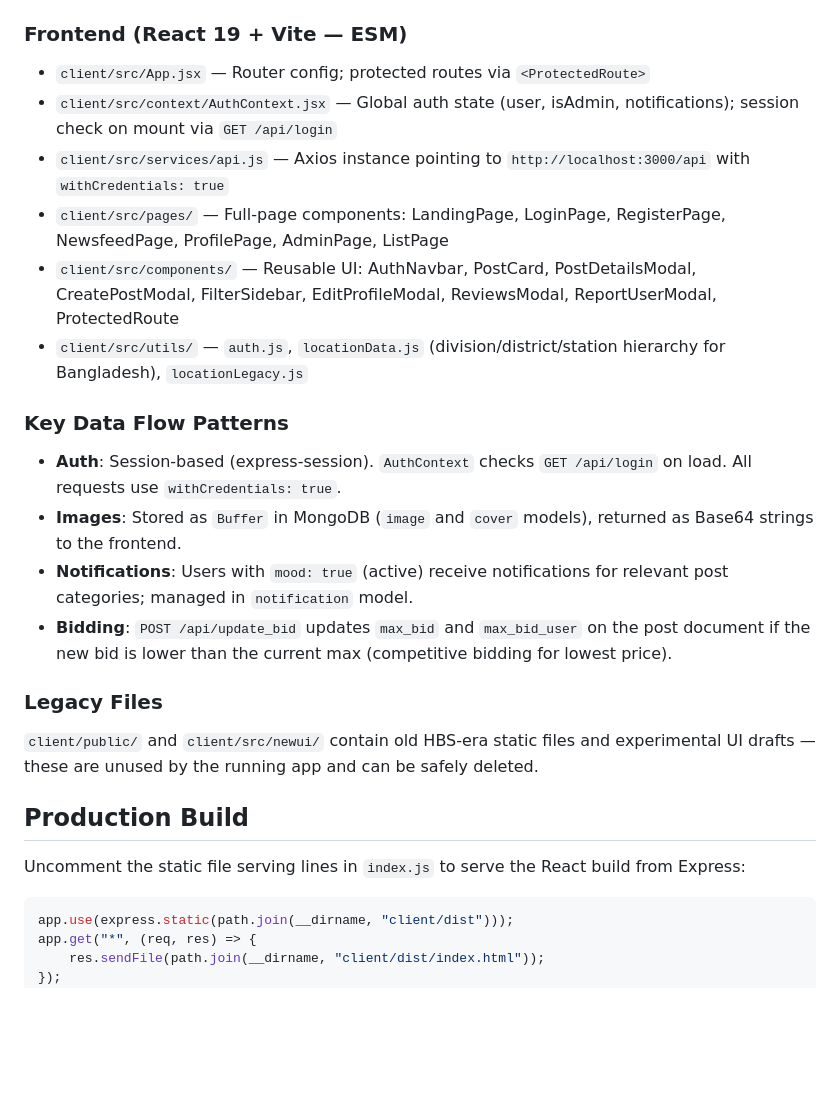
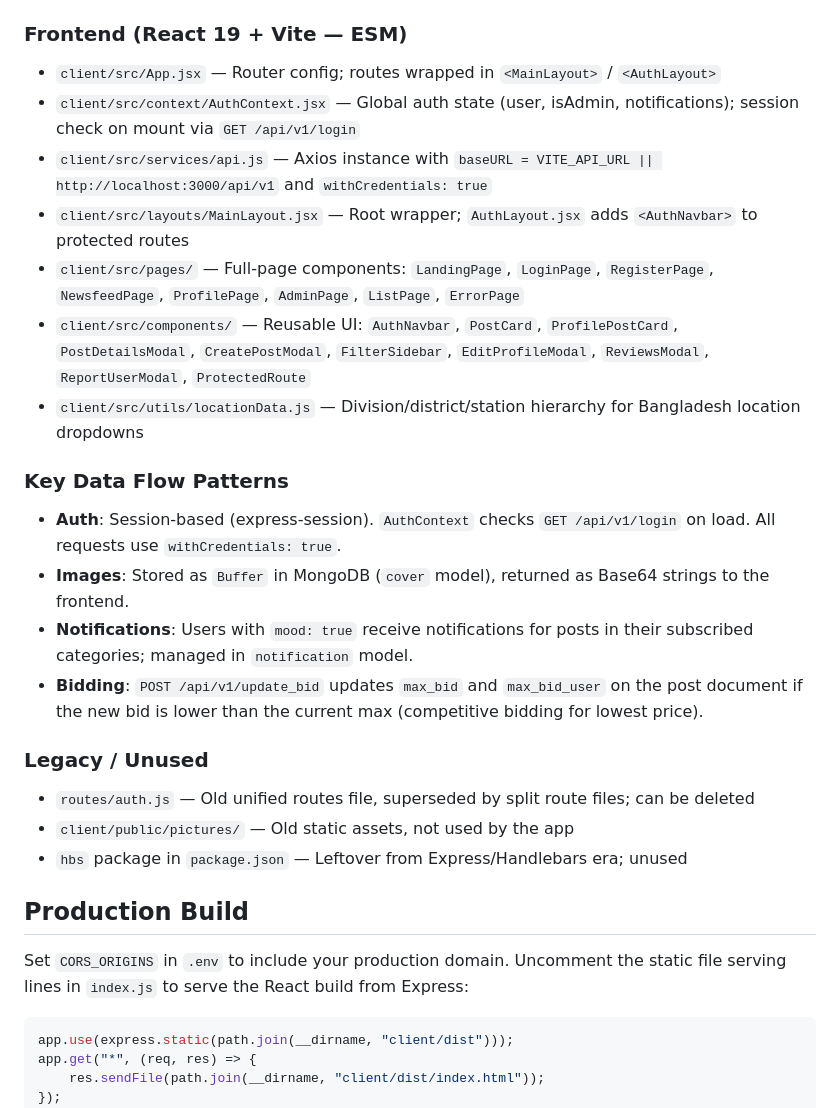
Before and after one commit to Tanzimbn/Free-to-work, a Markdown page: CLAUDE.md, the part around one of its changes. Rendered like a GitHub page; blank space fills up the shorter version.

````diff
--- a/CLAUDE.md
+++ b/CLAUDE.md
@@ -42,24 +67,27 @@ The backend requires a `.env` file at the root with:
 - `uploads/` — Multer-uploaded files served as static
 
 ### Frontend (React 19 + Vite — ESM)
-- `client/src/App.jsx` — Router config; protected routes via `<ProtectedRoute>`
-- `client/src/context/AuthContext.jsx` — Global auth state (user, isAdmin, notifications); session check on mount via `GET /api/login`
-- `client/src/services/api.js` — Axios instance pointing to `http://localhost:3000/api` with `withCredentials: true`
-- `client/src/pages/` — Full-page components: LandingPage, LoginPage, RegisterPage, NewsfeedPage, ProfilePage, AdminPage, ListPage
-- `client/src/components/` — Reusable UI: AuthNavbar, PostCard, PostDetailsModal, CreatePostModal, FilterSidebar, EditProfileModal, ReviewsModal, ReportUserModal, ProtectedRoute
-- `client/src/utils/` — `auth.js`, `locationData.js` (division/district/station hierarchy for Bangladesh), `locationLegacy.js`
+- `client/src/App.jsx` — Router config; routes wrapped in `<MainLayout>` / `<AuthLayout>`
+- `client/src/context/AuthContext.jsx` — Global auth state (user, isAdmin, notifications); session check on mount via `GET /api/v1/login`
+- `client/src/services/api.js` — Axios instance with `baseURL = VITE_API_URL || http://localhost:3000/api/v1` and `withCredentials: true`
+- `client/src/layouts/MainLayout.jsx` — Root wrapper; `AuthLayout.jsx` adds `<AuthNavbar>` to protected routes
+- `client/src/pages/` — Full-page components: `LandingPage`, `LoginPage`, `RegisterPage`, `NewsfeedPage`, `ProfilePage`, `AdminPage`, `ListPage`, `ErrorPage`
+- `client/src/components/` — Reusable UI: `AuthNavbar`, `PostCard`, `ProfilePostCard`, `PostDetailsModal`, `CreatePostModal`, `FilterSidebar`, `EditProfileModal`, `ReviewsModal`, `ReportUserModal`, `ProtectedRoute`
+- `client/src/utils/locationData.js` — Division/district/station hierarchy for Bangladesh location dropdowns
 
 ### Key Data Flow Patterns
-- **Auth**: Session-based (express-session). `AuthContext` checks `GET /api/login` on load. All requests use `withCredentials: true`.
-- **Images**: Stored as `Buffer` in MongoDB (`image` and `cover` models), returned as Base64 strings to the frontend.
-- **Notifications**: Users with `mood: true` (active) receive notifications for relevant post categories; managed in `notification` model.
-- **Bidding**: `POST /api/update_bid` updates `max_bid` and `max_bid_user` on the post document if the new bid is lower than the current max (competitive bidding for lowest price).
+- **Auth**: Session-based (express-session). `AuthContext` checks `GET /api/v1/login` on load. All requests use `withCredentials: true`.
+- **Images**: Stored as `Buffer` in MongoDB (`cover` model), returned as Base64 strings to the frontend.
+- **Notifications**: Users with `mood: true` receive notifications for posts in their subscribed categories; managed in `notification` model.
+- **Bidding**: `POST /api/v1/update_bid` updates `max_bid` and `max_bid_user` on the post document if the new bid is lower than the current max (competitive bidding for lowest price).
 
-### Legacy Files
-`client/public/` and `client/src/newui/` contain old HBS-era static files and experimental UI drafts — these are unused by the running app and can be safely deleted.
+### Legacy / Unused
+- `routes/auth.js` — Old unified routes file, superseded by split route files; can be deleted
+- `client/public/pictures/` — Old static assets, not used by the app
+- `hbs` package in `package.json` — Leftover from Express/Handlebars era; unused
 
 ## Production Build
-Uncomment the static file serving lines in `index.js` to serve the React build from Express:
+Set `CORS_ORIGINS` in `.env` to include your production domain. Uncomment the static file serving lines in `index.js` to serve the React build from Express:
 ```js
 app.use(express.static(path.join(__dirname, "client/dist")));
 app.get("*", (req, res) => {
````
Also changed, not shown: other parts of CLAUDE.md (+34 -9 lines).
